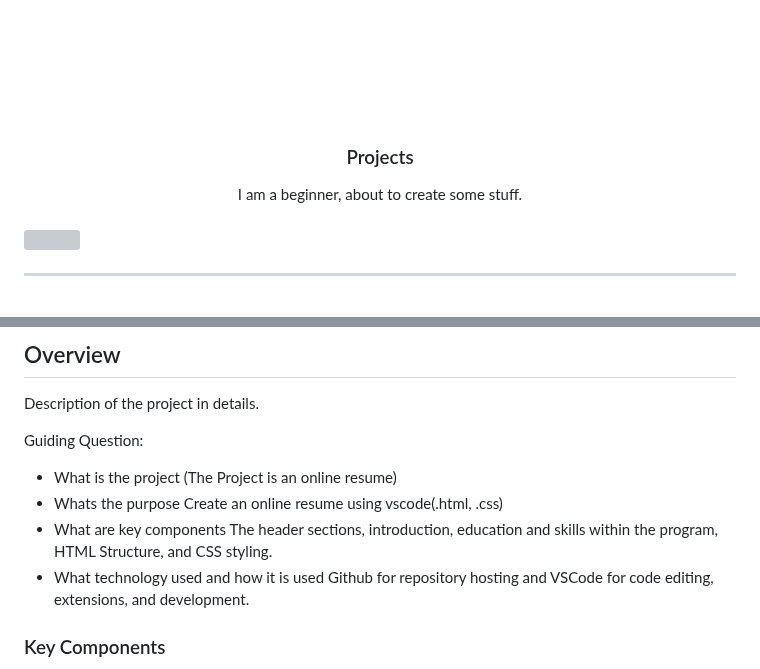
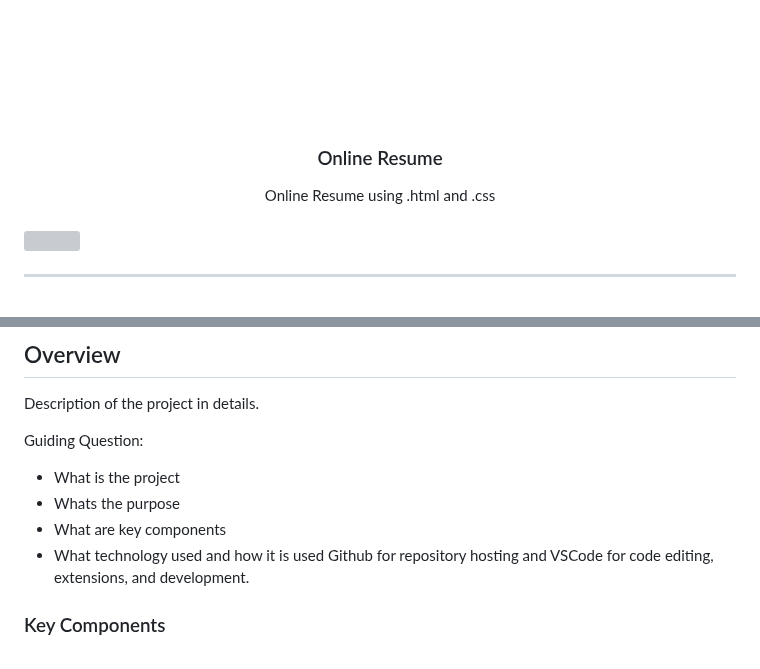
Before and after one commit to MathChewDoor/WD-SEATWORK-2-TC03, a Markdown page: readme.md, 2 parts joined by grey strips. Rendered like a GitHub page; grey boxes are pictures that could not be loaded.

```diff
--- a/readme.md
+++ b/readme.md
@@ -9,12 +9,11 @@
     <img src="./assets/img/nyebe_white.png" alt="Nyebe" width="130" height="100">
   </a>
 <!-- TODO: Change Title to the name of the title of your Project -->
-  <h3 align="center">Projects</h3>
+  <h3 align="center">Online Resume</h3>
 </div>
 <!-- TODO: Make a short description -->
 <div align="center">
-  I am a beginner, about to create some stuff.
-</div>
+Online Resume using .html and .css</div>
 
 <br />
 
@@ -61,11 +60,8 @@ Description of the project in details.
 
 Guiding Question:
 - What is the project
-  (The Project is an online resume)
 - Whats the purpose
-  Create an online resume using vscode(.html, .css)
 - What are key components
-  The header sections, introduction, education and skills within the program, HTML Structure, and CSS styling.
 - What technology used and how it is used
   Github for repository hosting and VSCode for code editing, extensions, and development.
 
```
